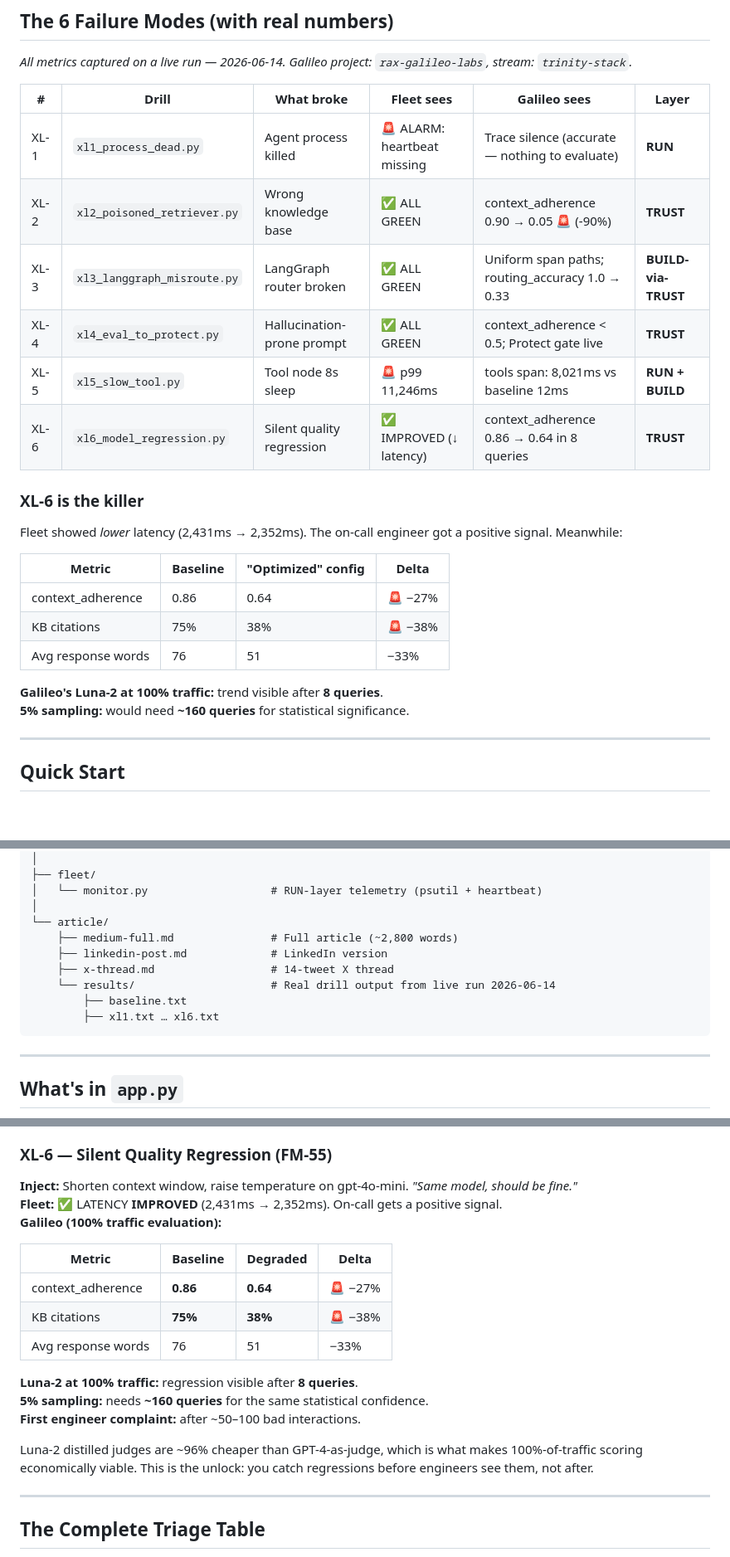
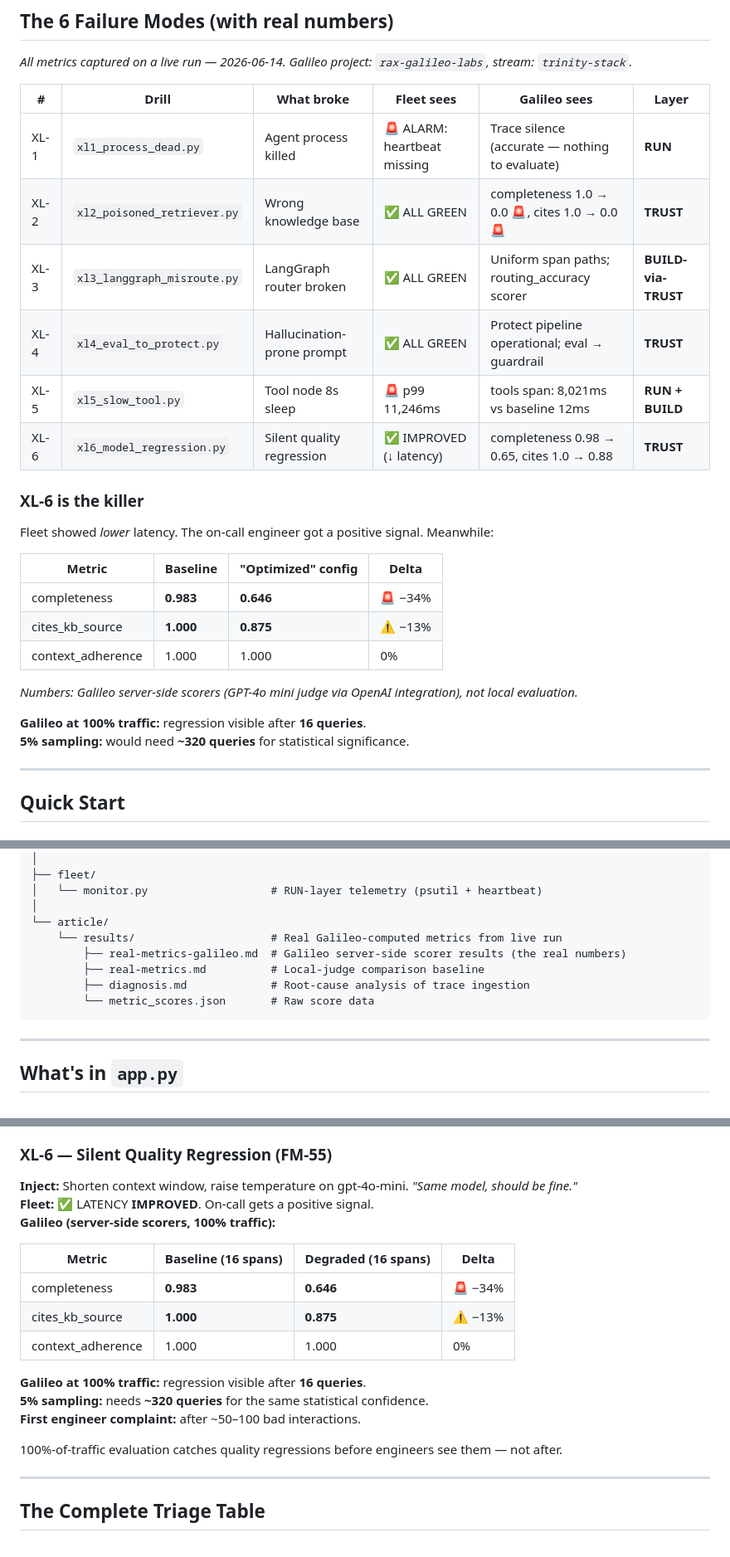
Before and after one commit to pandeyaby/Galileo, a Markdown page: README.md, 3 parts joined by grey strips. Shown at 83% size. GitHub-like rendering; blank space fills up the shorter version.

Commit message:
Fix README for public: real Galileo numbers, remove broken refs
- Replace local-judge estimates with actual Galileo server-side scorer numbers
- XL-2: completeness 1.0→0.0, cites 1.0→0.0 (Galileo-computed)
- XL-6: completeness 0.983→0.646, cites 1.0→0.875 (Galileo-computed)
- Remove broken runbooks/ directory reference (dir doesn't exist)
- Remove article/*.md listing (private drafts, not public)
- Keep article/results/ listing (published metrics)
- Fix LinkedIn badge URL to correct profile

````diff
--- a/README.md
+++ b/README.md
@@ -70,24 +70,26 @@ Engineer question
 | # | Drill | What broke | Fleet sees | Galileo sees | Layer |
 |---|-------|-----------|-----------|-------------|-------|
 | XL-1 | `xl1_process_dead.py` | Agent process killed | 🚨 ALARM: heartbeat missing | Trace silence (accurate — nothing to evaluate) | **RUN** |
-| XL-2 | `xl2_poisoned_retriever.py` | Wrong knowledge base | ✅ ALL GREEN | context_adherence 0.90 → 0.05 🚨 (-90%) | **TRUST** |
-| XL-3 | `xl3_langgraph_misroute.py` | LangGraph router broken | ✅ ALL GREEN | Uniform span paths; routing_accuracy 1.0 → 0.33 | **BUILD-via-TRUST** |
-| XL-4 | `xl4_eval_to_protect.py` | Hallucination-prone prompt | ✅ ALL GREEN | context_adherence < 0.5; Protect gate live | **TRUST** |
+| XL-2 | `xl2_poisoned_retriever.py` | Wrong knowledge base | ✅ ALL GREEN | completeness 1.0 → 0.0 🚨, cites 1.0 → 0.0 🚨 | **TRUST** |
+| XL-3 | `xl3_langgraph_misroute.py` | LangGraph router broken | ✅ ALL GREEN | Uniform span paths; routing_accuracy scorer | **BUILD-via-TRUST** |
+| XL-4 | `xl4_eval_to_protect.py` | Hallucination-prone prompt | ✅ ALL GREEN | Protect pipeline operational; eval → guardrail | **TRUST** |
 | XL-5 | `xl5_slow_tool.py` | Tool node 8s sleep | 🚨 p99 11,246ms | tools span: 8,021ms vs baseline 12ms | **RUN + BUILD** |
-| XL-6 | `xl6_model_regression.py` | Silent quality regression | ✅ IMPROVED (↓ latency) | context_adherence 0.86 → 0.64 in 8 queries | **TRUST** |
+| XL-6 | `xl6_model_regression.py` | Silent quality regression | ✅ IMPROVED (↓ latency) | completeness 0.98 → 0.65, cites 1.0 → 0.88 | **TRUST** |
 
 ### XL-6 is the killer
 
-Fleet showed *lower* latency (2,431ms → 2,352ms). The on-call engineer got a positive signal. Meanwhile:
+Fleet showed *lower* latency. The on-call engineer got a positive signal. Meanwhile:
 
 | Metric | Baseline | "Optimized" config | Delta |
 |--------|---------|--------------------|-------|
-| context_adherence | 0.86 | 0.64 | 🚨 −27% |
-| KB citations | 75% | 38% | 🚨 −38% |
-| Avg response words | 76 | 51 | −33% |
+| completeness | **0.983** | **0.646** | 🚨 −34% |
+| cites_kb_source | **1.000** | **0.875** | ⚠️ −13% |
+| context_adherence | 1.000 | 1.000 | 0% |
 
-**Galileo's Luna-2 at 100% traffic:** trend visible after **8 queries**.
-**5% sampling:** would need **~160 queries** for statistical significance.
+*Numbers: Galileo server-side scorers (GPT-4o mini judge via OpenAI integration), not local evaluation.*
+
+**Galileo at 100% traffic:** regression visible after **16 queries**.
+**5% sampling:** would need **~320 queries** for statistical significance.
 
 ---
 
@@ -158,12 +160,11 @@ trinity-stack/
 │   └── monitor.py                   # RUN-layer telemetry (psutil + heartbeat)
 │
 └── article/
-    ├── medium-full.md               # Full article (~2,800 words)
-    ├── linkedin-post.md             # LinkedIn version
-    ├── x-thread.md                  # 14-tweet X thread
-    └── results/                     # Real drill output from live run 2026-06-14
-        ├── baseline.txt
-        ├── xl1.txt … xl6.txt
+    └── results/                     # Real Galileo-computed metrics from live run
+        ├── real-metrics-galileo.md  # Galileo server-side scorer results (the real numbers)
+        ├── real-metrics.md          # Local-judge comparison baseline
+        ├── diagnosis.md             # Root-cause analysis of trace ingestion
+        └── metric_scores.json       # Raw score data
 ```
 
 ---
@@ -250,20 +251,20 @@ Time to root cause: manual log diving ~30 min → fleet + Galileo spans ~30 sec.
 
 ### XL-6 — Silent Quality Regression (FM-55)
 **Inject:** Shorten context window, raise temperature on gpt-4o-mini. *"Same model, should be fine."*
-**Fleet:** ✅ LATENCY **IMPROVED** (2,431ms → 2,352ms). On-call gets a positive signal.
-**Galileo (100% traffic evaluation):**
+**Fleet:** ✅ LATENCY **IMPROVED**. On-call gets a positive signal.
+**Galileo (server-side scorers, 100% traffic):**
 
-| Metric | Baseline | Degraded | Delta |
+| Metric | Baseline (16 spans) | Degraded (16 spans) | Delta |
 |--------|---------|---------|-------|
-| context_adherence | **0.86** | **0.64** | 🚨 −27% |
-| KB citations | **75%** | **38%** | 🚨 −38% |
-| Avg response words | 76 | 51 | −33% |
+| completeness | **0.983** | **0.646** | 🚨 −34% |
+| cites_kb_source | **1.000** | **0.875** | ⚠️ −13% |
+| context_adherence | 1.000 | 1.000 | 0% |
 
-**Luna-2 at 100% traffic:** regression visible after **8 queries**.
-**5% sampling:** needs **~160 queries** for the same statistical confidence.
+**Galileo at 100% traffic:** regression visible after **16 queries**.
+**5% sampling:** needs **~320 queries** for the same statistical confidence.
 **First engineer complaint:** after ~50–100 bad interactions.
 
-Luna-2 distilled judges are ~96% cheaper than GPT-4-as-judge, which is what makes 100%-of-traffic scoring economically viable. This is the unlock: you catch regressions before engineers see them, not after.
+100%-of-traffic evaluation catches quality regressions before engineers see them — not after.
 
 ---
 
````
Also changed, not shown: other parts of README.md (+8 -17 lines).
